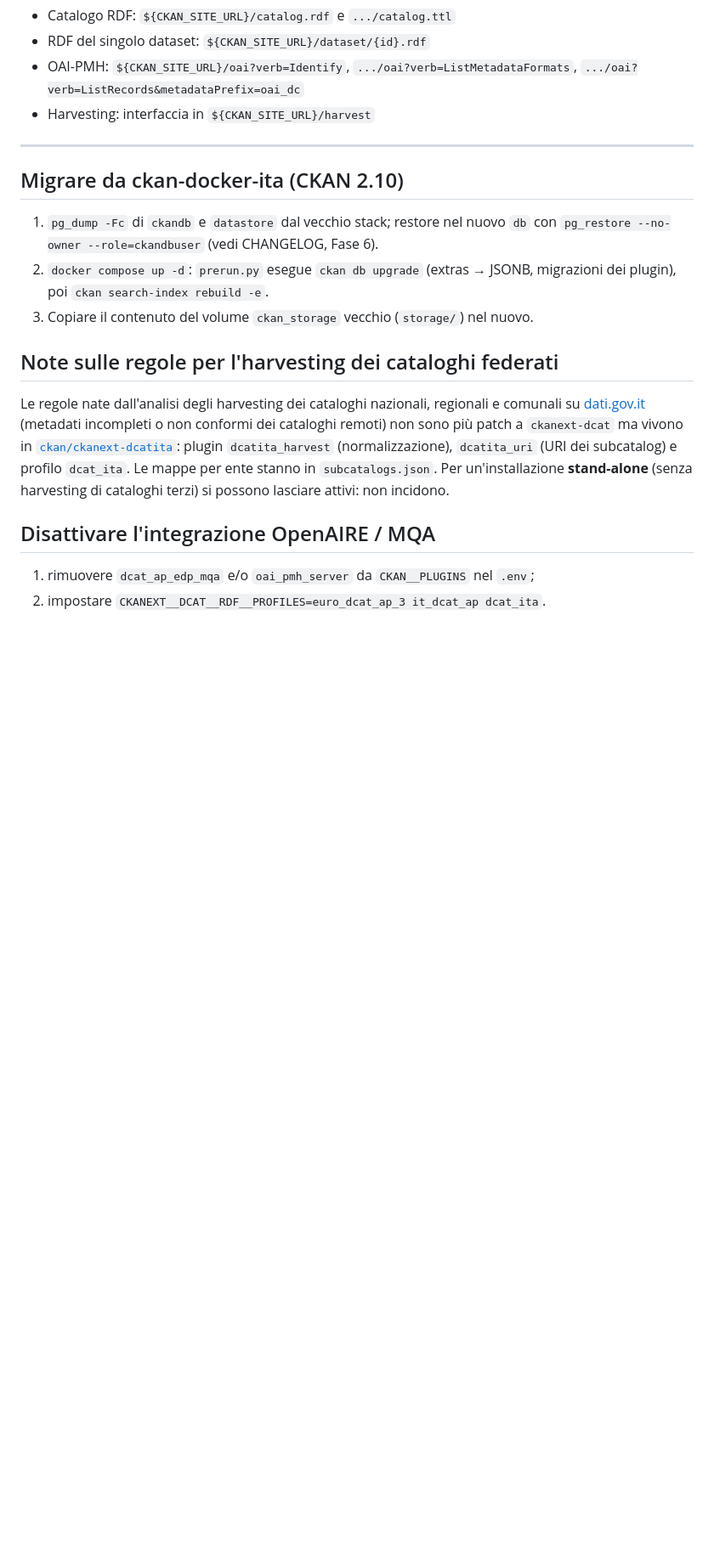
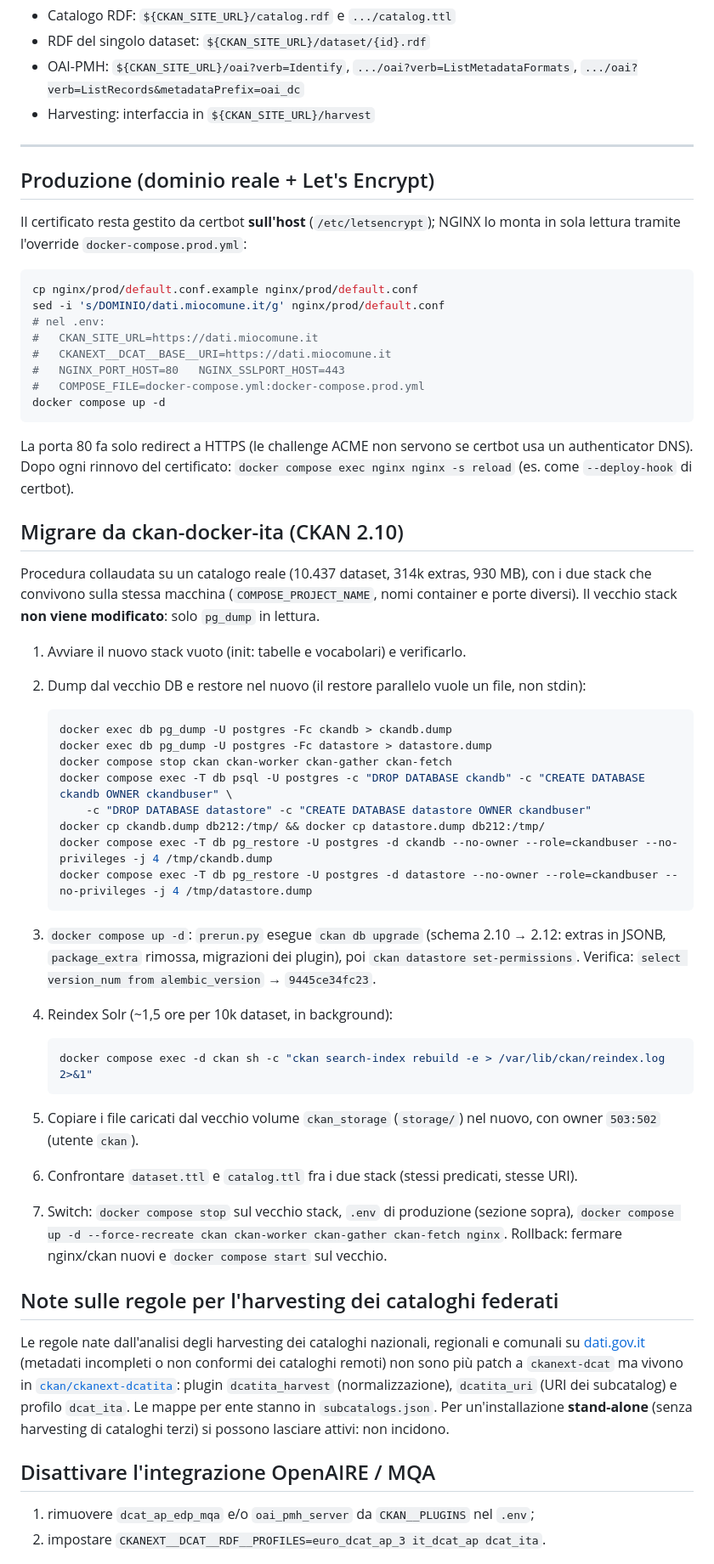
Before and after one commit to piersoft/ckan-docker-ita-212, a Markdown page: README.md, the part around the change. Shown at 85% size. GitHub-like rendering; blank space fills up the shorter version.

Commit message:
README: sezione produzione e procedura di migrazione collaudata; CHANGELOG Fase 6

````diff
--- a/README.md
+++ b/README.md
@@ -185,13 +185,62 @@ Il portale è ora raggiungibile all'indirizzo impostato in `CKAN_SITE_URL`.
 
 ---
 
+## Produzione (dominio reale + Let's Encrypt)
+
+Il certificato resta gestito da certbot **sull'host** (`/etc/letsencrypt`); NGINX lo
+monta in sola lettura tramite l'override `docker-compose.prod.yml`:
+
+```sh
+cp nginx/prod/default.conf.example nginx/prod/default.conf
+sed -i 's/DOMINIO/dati.miocomune.it/g' nginx/prod/default.conf
+# nel .env:
+#   CKAN_SITE_URL=https://dati.miocomune.it
+#   CKANEXT__DCAT__BASE__URI=https://dati.miocomune.it
+#   NGINX_PORT_HOST=80   NGINX_SSLPORT_HOST=443
+#   COMPOSE_FILE=docker-compose.yml:docker-compose.prod.yml
+docker compose up -d
+```
+
+La porta 80 fa solo redirect a HTTPS (le challenge ACME non servono se certbot usa
+un authenticator DNS). Dopo ogni rinnovo del certificato:
+`docker compose exec nginx nginx -s reload` (es. come `--deploy-hook` di certbot).
+
 ## Migrare da ckan-docker-ita (CKAN 2.10)
 
-1. `pg_dump -Fc` di `ckandb` e `datastore` dal vecchio stack; restore nel nuovo `db`
-   con `pg_restore --no-owner --role=ckandbuser` (vedi CHANGELOG, Fase 6).
-2. `docker compose up -d`: `prerun.py` esegue `ckan db upgrade` (extras → JSONB,
-   migrazioni dei plugin), poi `ckan search-index rebuild -e`.
-3. Copiare il contenuto del volume `ckan_storage` vecchio (`storage/`) nel nuovo.
+Procedura collaudata su un catalogo reale (10.437 dataset, 314k extras, 930 MB), con i
+due stack che convivono sulla stessa macchina (`COMPOSE_PROJECT_NAME`, nomi container e
+porte diversi). Il vecchio stack **non viene modificato**: solo `pg_dump` in lettura.
+
+1. Avviare il nuovo stack vuoto (init: tabelle e vocabolari) e verificarlo.
+2. Dump dal vecchio DB e restore nel nuovo (il restore parallelo vuole un file, non stdin):
+
+   ```sh
+   docker exec db pg_dump -U postgres -Fc ckandb > ckandb.dump
+   docker exec db pg_dump -U postgres -Fc datastore > datastore.dump
+   docker compose stop ckan ckan-worker ckan-gather ckan-fetch
+   docker compose exec -T db psql -U postgres -c "DROP DATABASE ckandb" -c "CREATE DATABASE ckandb OWNER ckandbuser" \
+       -c "DROP DATABASE datastore" -c "CREATE DATABASE datastore OWNER ckandbuser"
+   docker cp ckandb.dump db212:/tmp/ && docker cp datastore.dump db212:/tmp/
+   docker compose exec -T db pg_restore -U postgres -d ckandb --no-owner --role=ckandbuser --no-privileges -j 4 /tmp/ckandb.dump
+   docker compose exec -T db pg_restore -U postgres -d datastore --no-owner --role=ckandbuser --no-privileges -j 4 /tmp/datastore.dump
+   ```
+
+3. `docker compose up -d`: `prerun.py` esegue `ckan db upgrade` (schema 2.10 → 2.12:
+   extras in JSONB, `package_extra` rimossa, migrazioni dei plugin), poi
+   `ckan datastore set-permissions`. Verifica: `select version_num from alembic_version`
+   → `9445ce34fc23`.
+4. Reindex Solr (~1,5 ore per 10k dataset, in background):
+
+   ```sh
+   docker compose exec -d ckan sh -c "ckan search-index rebuild -e > /var/lib/ckan/reindex.log 2>&1"
+   ```
+
+5. Copiare i file caricati dal vecchio volume `ckan_storage` (`storage/`) nel nuovo,
+   con owner `503:502` (utente `ckan`).
+6. Confrontare `dataset.ttl` e `catalog.ttl` fra i due stack (stessi predicati, stesse URI).
+7. Switch: `docker compose stop` sul vecchio stack, `.env` di produzione (sezione sopra),
+   `docker compose up -d --force-recreate ckan ckan-worker ckan-gather ckan-fetch nginx`.
+   Rollback: fermare nginx/ckan nuovi e `docker compose start` sul vecchio.
 
 ## Note sulle regole per l'harvesting dei cataloghi federati
 
````
Also changed, not shown: CHANGELOG.md (+9 -0 lines).
